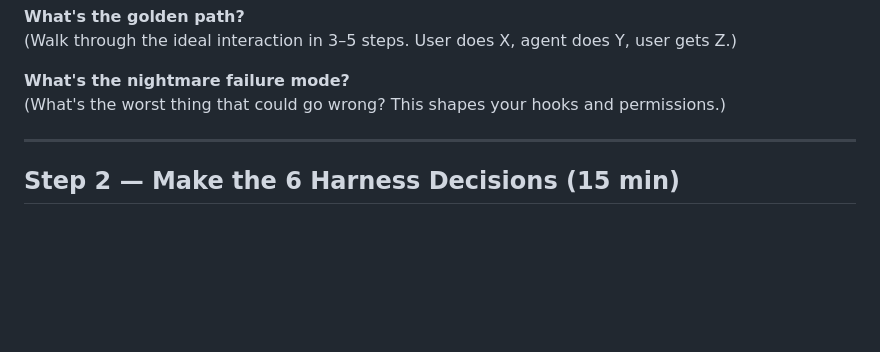
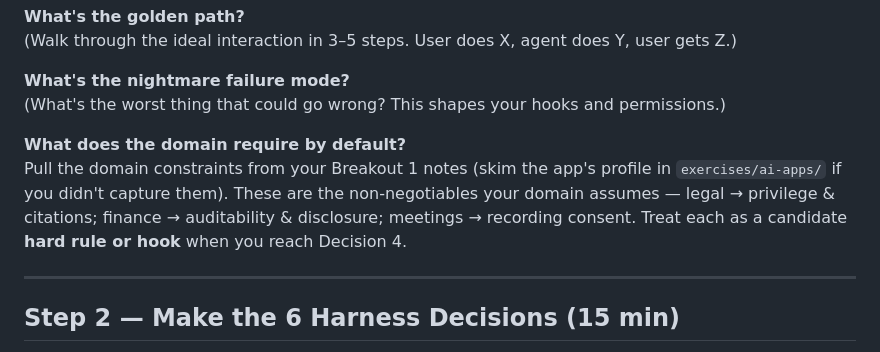
Before and after one commit to kingler/agentic-harness-engineering, a Markdown page: exercises/breakout-guides/breakout-2-design-harness.md, the part around the change. GitHub-like rendering; blank space fills up the shorter version.

```diff
--- a/exercises/breakout-guides/breakout-2-design-harness.md
+++ b/exercises/breakout-guides/breakout-2-design-harness.md
@@ -50,6 +50,9 @@ Write one-sentence answers to each:
 
 **What's the nightmare failure mode?**
 (What's the worst thing that could go wrong? This shapes your hooks and permissions.)
+
+**What does the domain require by default?**
+Pull the domain constraints from your Breakout 1 notes (skim the app's profile in `exercises/ai-apps/` if you didn't capture them). These are the non-negotiables your domain assumes — legal → privilege & citations; finance → auditability & disclosure; meetings → recording consent. Treat each as a candidate **hard rule or hook** when you reach Decision 4.
 
 ---
 
```
Also changed, not shown: exercises/breakout-guides/breakout-1-reverse-engineer.md (+3 -0 lines).
